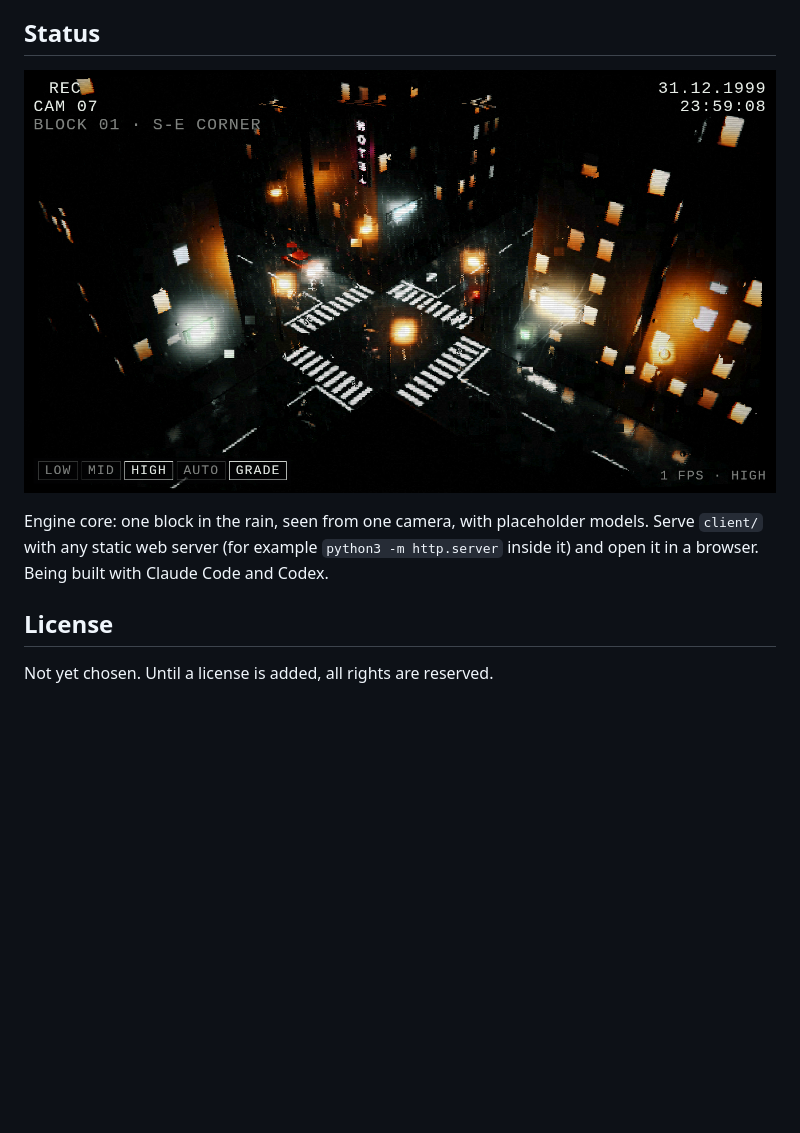
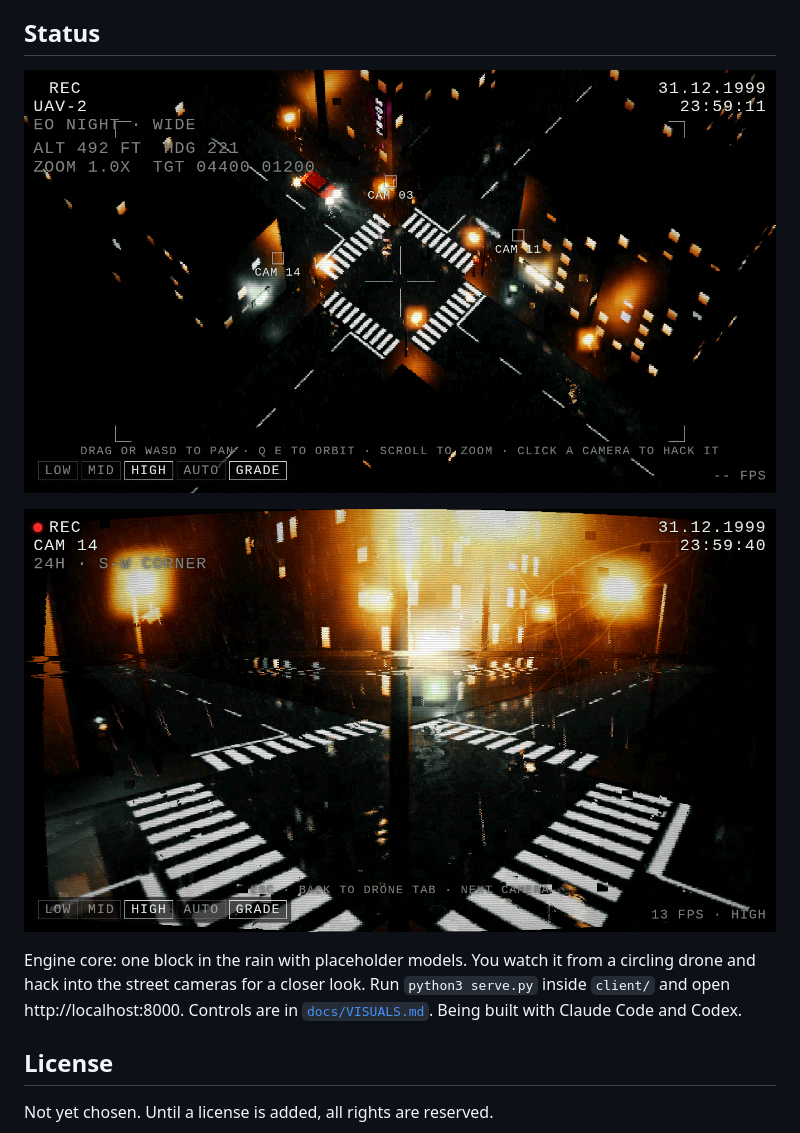
Before and after one commit to KKallas/press-any-key-to-continue, a Markdown page: README.md, the part around the change. GitHub-like rendering; pictures changed too: docs/cam07-block01.png (deleted), docs/cam14-block01.png (added), docs/drone-block01.png (added); blank space fills up the shorter version.

```diff
--- a/README.md
+++ b/README.md
@@ -98,9 +98,11 @@ Grew out of an earlier concept doc, *Uber Runner* (2024), about a gig courier in
 
 ## Status
 
-![CAM 07 looking over Block 01](docs/cam07-block01.png)
+![The drone circling Block 01](docs/drone-block01.png)
 
-Engine core: one block in the rain, seen from one camera, with placeholder models. Serve `client/` with any static web server (for example `python3 -m http.server` inside it) and open it in a browser. Being built with Claude Code and Codex.
+![CAM 14, hacked](docs/cam14-block01.png)
+
+Engine core: one block in the rain with placeholder models. You watch it from a circling drone and hack into the street cameras for a closer look. Run `python3 serve.py` inside `client/` and open http://localhost:8000. Controls are in [`docs/VISUALS.md`](docs/VISUALS.md#current-state). Being built with Claude Code and Codex.
 
 ## License
 
```
Also changed, not shown: docs/VISUALS.md (+20 -1 lines), 8 other files.
